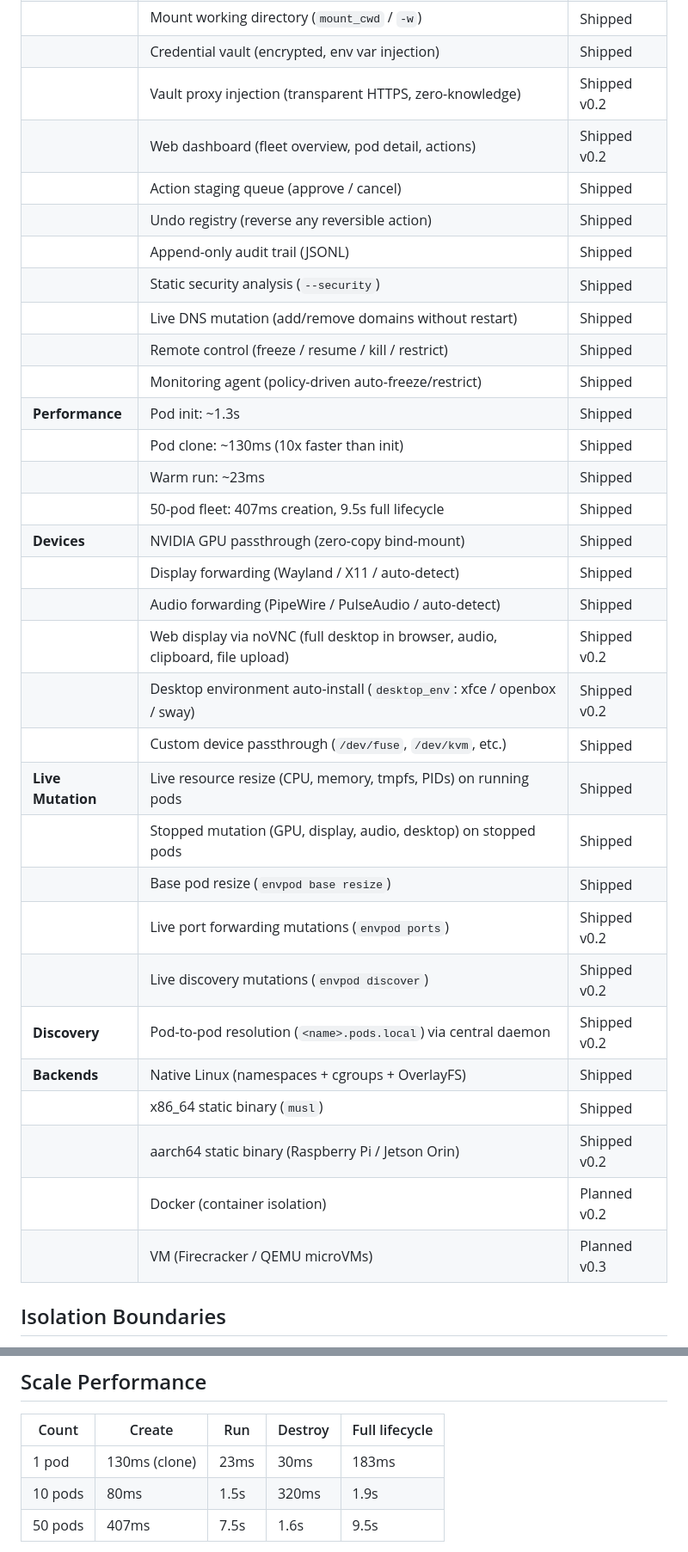
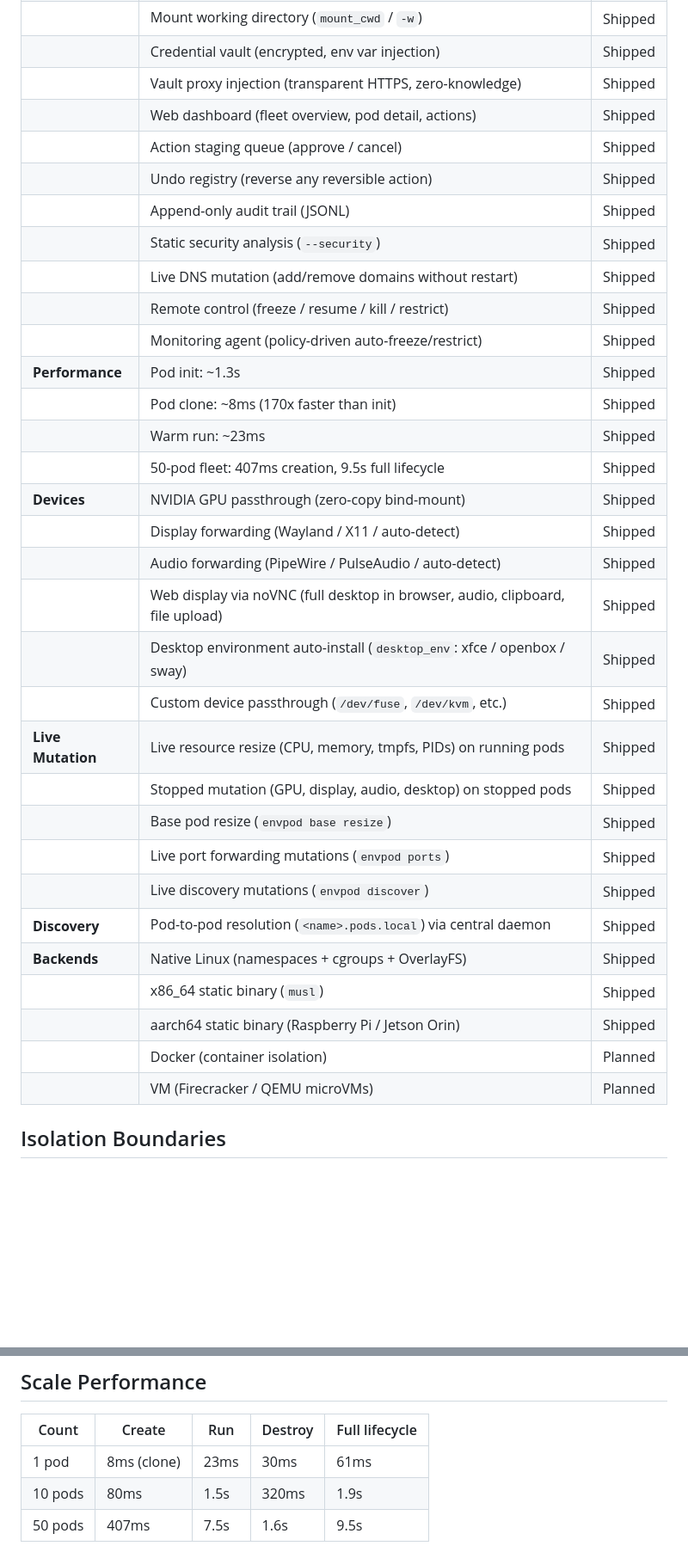
Before and after one commit to markamo/envpod-oss, a Markdown page: docs/CAPABILITIES.md, 2 parts joined by grey strips. Shown at 86% size. Rendered like a GitHub page; blank space fills up the shorter version.

Commit message:
Fix CAPABILITIES.md: remove stale version tags, update clone time to 8ms

```diff
--- a/docs/CAPABILITIES.md
+++ b/docs/CAPABILITIES.md
@@ -22,8 +22,8 @@ What envpod can do today (v0.1.1). For how-to guides, see [Quickstart](QUICKSTAR
 | | Selective commit (per-path, `--output`, `--exclude`) | Shipped |
 | | Mount working directory (`mount_cwd` / `-w`) | Shipped |
 | | Credential vault (encrypted, env var injection) | Shipped |
-| | Vault proxy injection (transparent HTTPS, zero-knowledge) | Shipped v0.2 |
-| | Web dashboard (fleet overview, pod detail, actions) | Shipped v0.2 |
+| | Vault proxy injection (transparent HTTPS, zero-knowledge) | Shipped |
+| | Web dashboard (fleet overview, pod detail, actions) | Shipped |
 | | Action staging queue (approve / cancel) | Shipped |
 | | Undo registry (reverse any reversible action) | Shipped |
 | | Append-only audit trail (JSONL) | Shipped |
@@ -32,26 +32,26 @@ What envpod can do today (v0.1.1). For how-to guides, see [Quickstart](QUICKSTAR
 | | Remote control (freeze / resume / kill / restrict) | Shipped |
 | | Monitoring agent (policy-driven auto-freeze/restrict) | Shipped |
 | **Performance** | Pod init: ~1.3s | Shipped |
-| | Pod clone: ~130ms (10x faster than init) | Shipped |
+| | Pod clone: ~8ms (170x faster than init) | Shipped |
 | | Warm run: ~23ms | Shipped |
 | | 50-pod fleet: 407ms creation, 9.5s full lifecycle | Shipped |
 | **Devices** | NVIDIA GPU passthrough (zero-copy bind-mount) | Shipped |
 | | Display forwarding (Wayland / X11 / auto-detect) | Shipped |
 | | Audio forwarding (PipeWire / PulseAudio / auto-detect) | Shipped |
-| | Web display via noVNC (full desktop in browser, audio, clipboard, file upload) | Shipped v0.2 |
-| | Desktop environment auto-install (`desktop_env`: xfce / openbox / sway) | Shipped v0.2 |
+| | Web display via noVNC (full desktop in browser, audio, clipboard, file upload) | Shipped |
+| | Desktop environment auto-install (`desktop_env`: xfce / openbox / sway) | Shipped |
 | | Custom device passthrough (`/dev/fuse`, `/dev/kvm`, etc.) | Shipped |
 | **Live Mutation** | Live resource resize (CPU, memory, tmpfs, PIDs) on running pods | Shipped |
 | | Stopped mutation (GPU, display, audio, desktop) on stopped pods | Shipped |
 | | Base pod resize (`envpod base resize`) | Shipped |
-| | Live port forwarding mutations (`envpod ports`) | Shipped v0.2 |
-| | Live discovery mutations (`envpod discover`) | Shipped v0.2 |
-| **Discovery** | Pod-to-pod resolution (`<name>.pods.local`) via central daemon | Shipped v0.2 |
+| | Live port forwarding mutations (`envpod ports`) | Shipped |
+| | Live discovery mutations (`envpod discover`) | Shipped |
+| **Discovery** | Pod-to-pod resolution (`<name>.pods.local`) via central daemon | Shipped |
 | **Backends** | Native Linux (namespaces + cgroups + OverlayFS) | Shipped |
 | | x86_64 static binary (`musl`) | Shipped |
-| | aarch64 static binary (Raspberry Pi / Jetson Orin) | Shipped v0.2 |
-| | Docker (container isolation) | Planned v0.2 |
-| | VM (Firecracker / QEMU microVMs) | Planned v0.3 |
+| | aarch64 static binary (Raspberry Pi / Jetson Orin) | Shipped |
+| | Docker (container isolation) | Planned |
+| | VM (Firecracker / QEMU microVMs) | Planned |
 
 ## Isolation Boundaries
 
@@ -211,7 +211,7 @@ Run `envpod audit --security -c config.yaml` to see the security posture of any
 
 | Count | Create | Run | Destroy | Full lifecycle |
 |-------|--------|-----|---------|---------------|
-| 1 pod | 130ms (clone) | 23ms | 30ms | 183ms |
+| 1 pod | 8ms (clone) | 23ms | 30ms | 61ms |
 | 10 pods | 80ms | 1.5s | 320ms | 1.9s |
 | 50 pods | 407ms | 7.5s | 1.6s | 9.5s |
 
```
